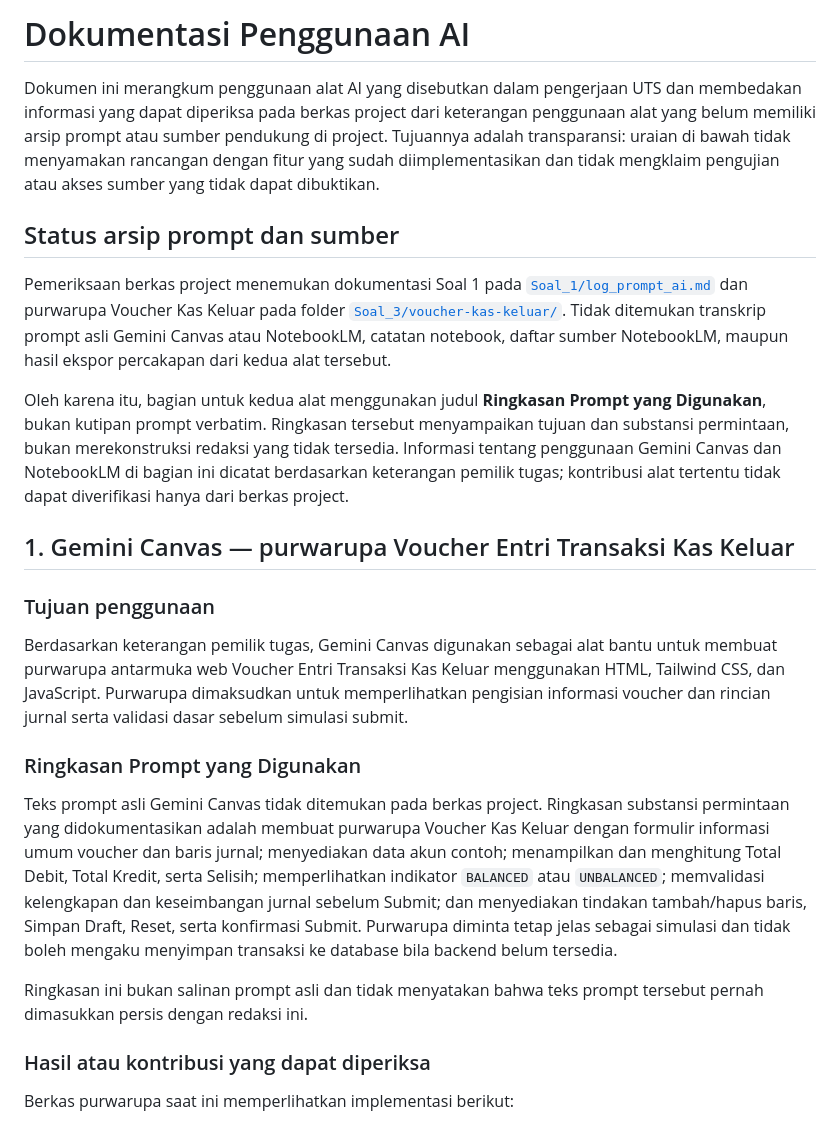
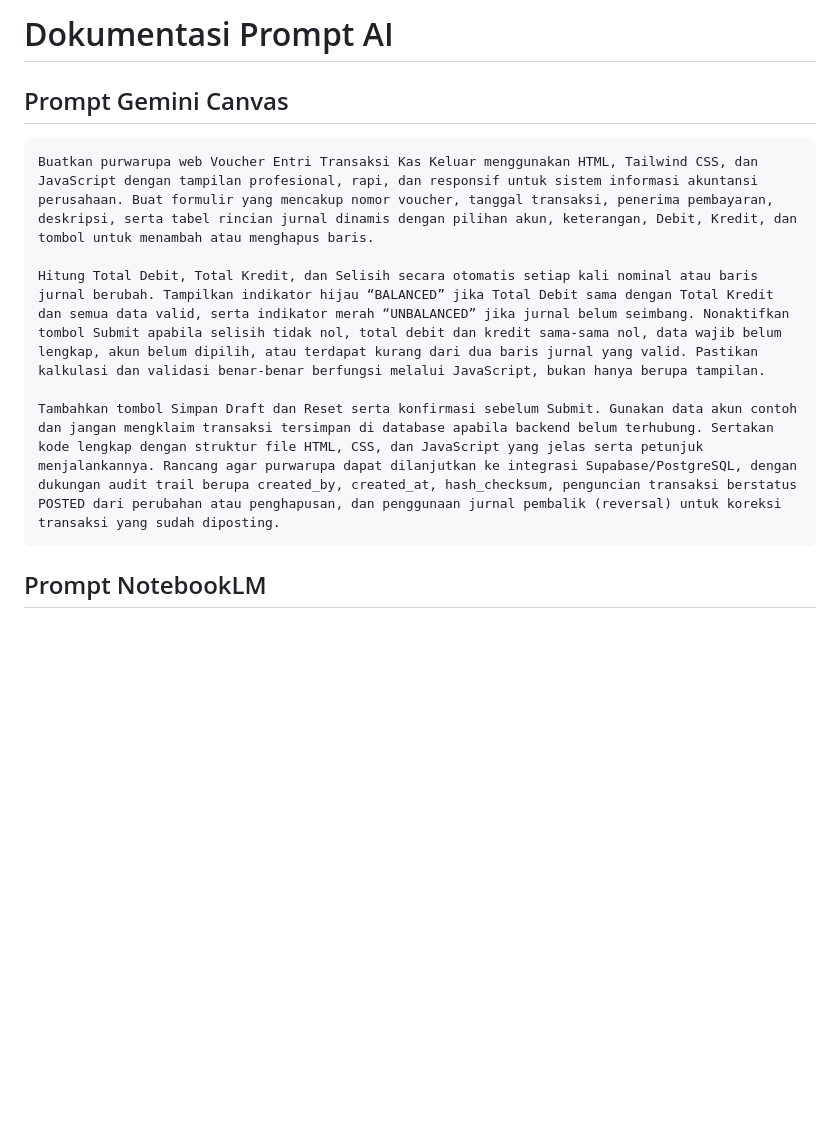
Before and after one commit to yohanaharianjaaa/UTS-Pemrograman-Yohana-Harianja, a Markdown page: PROMPT_DOKUMENTASI.md, the part around one of its changes. Drawn GitHub-style; blank space fills up the shorter version.

````diff
--- a/PROMPT_DOKUMENTASI.md
+++ b/PROMPT_DOKUMENTASI.md
@@ -1,26 +1,14 @@
-# Dokumentasi Penggunaan AI
+# Dokumentasi Prompt AI
 
-Dokumen ini merangkum penggunaan alat AI yang disebutkan dalam pengerjaan UTS dan membedakan informasi yang dapat diperiksa pada berkas project dari keterangan penggunaan alat yang belum memiliki arsip prompt atau sumber pendukung di project. Tujuannya adalah transparansi: uraian di bawah tidak menyamakan rancangan dengan fitur yang sudah diimplementasikan dan tidak mengklaim pengujian atau akses sumber yang tidak dapat dibuktikan.
+## Prompt Gemini Canvas
 
-## Status arsip prompt dan sumber
+```text
+Buatkan purwarupa web Voucher Entri Transaksi Kas Keluar menggunakan HTML, Tailwind CSS, dan JavaScript dengan tampilan profesional, rapi, dan responsif untuk sistem informasi akuntansi perusahaan. Buat formulir yang mencakup nomor voucher, tanggal transaksi, penerima pembayaran, deskripsi, serta tabel rincian jurnal dinamis dengan pilihan akun, keterangan, Debit, Kredit, dan tombol untuk menambah atau menghapus baris.
 
-Pemeriksaan berkas project menemukan dokumentasi Soal 1 pada [`Soal_1/log_prompt_ai.md`](../Soal_1/log_prompt_ai.md) dan purwarupa Voucher Kas Keluar pada folder [`Soal_3/voucher-kas-keluar/`](../Soal_3/voucher-kas-keluar/). Tidak ditemukan transkrip prompt asli Gemini Canvas atau NotebookLM, catatan notebook, daftar sumber NotebookLM, maupun hasil ekspor percakapan dari kedua alat tersebut.
+Hitung Total Debit, Total Kredit, dan Selisih secara otomatis setiap kali nominal atau baris jurnal berubah. Tampilkan indikator hijau “BALANCED” jika Total Debit sama dengan Total Kredit dan semua data valid, serta indikator merah “UNBALANCED” jika jurnal belum seimbang. Nonaktifkan tombol Submit apabila selisih tidak nol, total debit dan kredit sama-sama nol, data wajib belum lengkap, akun belum dipilih, atau terdapat kurang dari dua baris jurnal yang valid. Pastikan kalkulasi dan validasi benar-benar berfungsi melalui JavaScript, bukan hanya berupa tampilan.
 
-Oleh karena itu, bagian untuk kedua alat menggunakan judul **Ringkasan Prompt yang Digunakan**, bukan kutipan prompt verbatim. Ringkasan tersebut menyampaikan tujuan dan substansi permintaan, bukan merekonstruksi redaksi yang tidak tersedia. Informasi tentang penggunaan Gemini Canvas dan NotebookLM di bagian ini dicatat berdasarkan keterangan pemilik tugas; kontribusi alat tertentu tidak dapat diverifikasi hanya dari berkas project.
+Tambahkan tombol Simpan Draft dan Reset serta konfirmasi sebelum Submit. Gunakan data akun contoh dan jangan mengklaim transaksi tersimpan di database apabila backend belum terhubung. Sertakan kode lengkap dengan struktur file HTML, CSS, dan JavaScript yang jelas serta petunjuk menjalankannya. Rancang agar purwarupa dapat dilanjutkan ke integrasi Supabase/PostgreSQL, dengan dukungan audit trail berupa created_by, created_at, hash_checksum, penguncian transaksi berstatus POSTED dari perubahan atau penghapusan, dan penggunaan jurnal pembalik (reversal) untuk koreksi transaksi yang sudah diposting.
+```
 
-## 1. Gemini Canvas — purwarupa Voucher Entri Transaksi Kas Keluar
+## Prompt NotebookLM
 
-### Tujuan penggunaan
-
-Berdasarkan keterangan pemilik tugas, Gemini Canvas digunakan sebagai alat bantu untuk membuat purwarupa antarmuka web Voucher Entri Transaksi Kas Keluar menggunakan HTML, Tailwind CSS, dan JavaScript. Purwarupa dimaksudkan untuk memperlihatkan pengisian informasi voucher dan rincian jurnal serta validasi dasar sebelum simulasi submit.
-
-### Ringkasan Prompt yang Digunakan
-
-Teks prompt asli Gemini Canvas tidak ditemukan pada berkas project. Ringkasan substansi permintaan yang didokumentasikan adalah membuat purwarupa Voucher Kas Keluar dengan formulir informasi umum voucher dan baris jurnal; menyediakan data akun contoh; menampilkan dan menghitung Total Debit, Total Kredit, serta Selisih; memperlihatkan indikator `BALANCED` atau `UNBALANCED`; memvalidasi kelengkapan dan keseimbangan jurnal sebelum Submit; dan menyediakan tindakan tambah/hapus baris, Simpan Draft, Reset, serta konfirmasi Submit. Purwarupa diminta tetap jelas sebagai simulasi dan tidak boleh mengaku menyimpan transaksi ke database bila backend belum tersedia.
-
-Ringkasan ini bukan salinan prompt asli dan tidak menyatakan bahwa teks prompt tersebut pernah dimasukkan persis dengan redaksi ini.
-
-### Hasil atau kontribusi yang dapat diperiksa
-
-Berkas purwarupa saat ini memperlihatkan implementasi berikut:
-
````
Also changed, not shown: other parts of PROMPT_DOKUMENTASI.md (+3 -41 lines).
